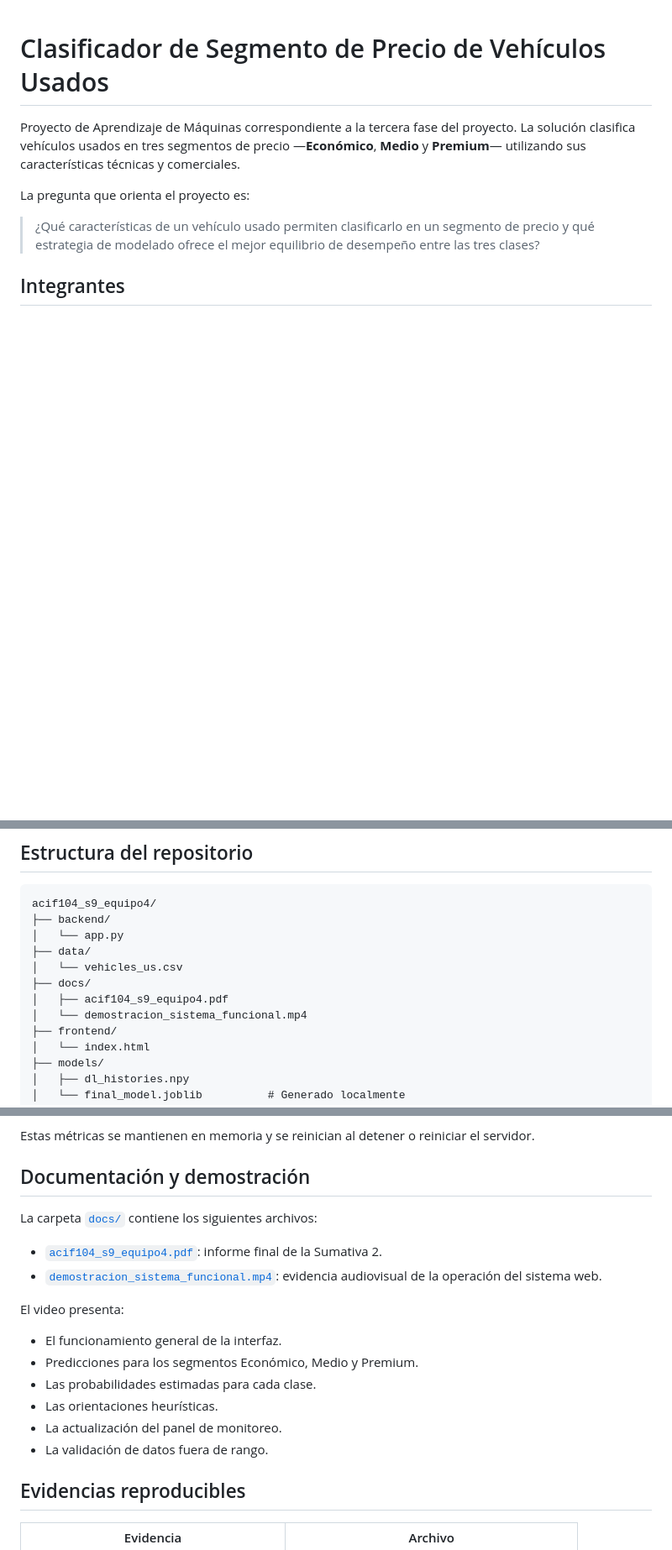
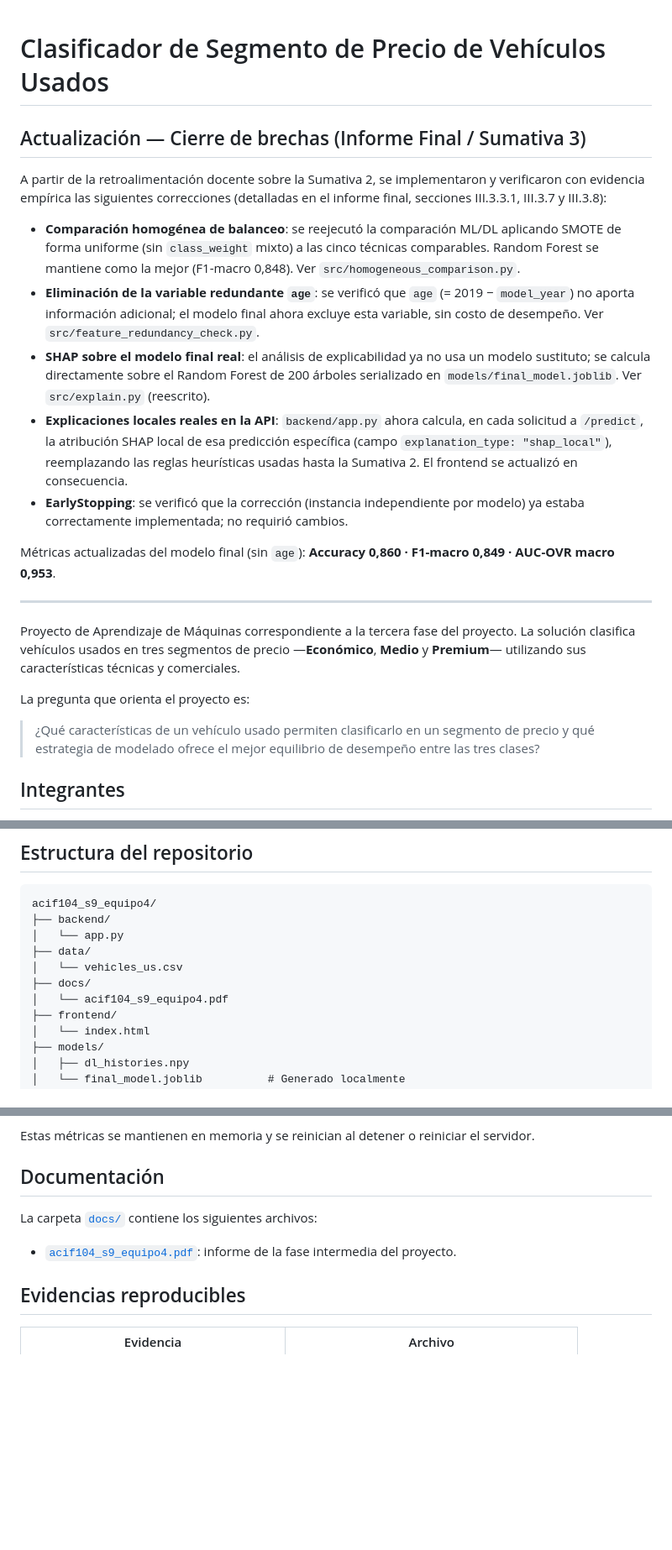
Before and after one commit to niconvc/acif104_s9_equipo4, a Markdown page: README.md, 3 parts joined by grey strips. Shown at 84% size. Drawn GitHub-style; blank space fills up the shorter version.

```diff
--- a/README.md
+++ b/README.md
@@ -1,4 +1,18 @@
 # Clasificador de Segmento de Precio de Vehículos Usados
+
+## Actualización — Cierre de brechas (Informe Final / Sumativa 3)
+
+A partir de la retroalimentación docente sobre la Sumativa 2, se implementaron y verificaron con evidencia empírica las siguientes correcciones (detalladas en el informe final, secciones III.3.3.1, III.3.7 y III.3.8):
+
+- **Comparación homogénea de balanceo**: se reejecutó la comparación ML/DL aplicando SMOTE de forma uniforme (sin `class_weight` mixto) a las cinco técnicas comparables. Random Forest se mantiene como la mejor (F1-macro 0,848). Ver `src/homogeneous_comparison.py`.
+- **Eliminación de la variable redundante `age`**: se verificó que `age` (= 2019 − `model_year`) no aporta información adicional; el modelo final ahora excluye esta variable, sin costo de desempeño. Ver `src/feature_redundancy_check.py`.
+- **SHAP sobre el modelo final real**: el análisis de explicabilidad ya no usa un modelo sustituto; se calcula directamente sobre el Random Forest de 200 árboles serializado en `models/final_model.joblib`. Ver `src/explain.py` (reescrito).
+- **Explicaciones locales reales en la API**: `backend/app.py` ahora calcula, en cada solicitud a `/predict`, la atribución SHAP local de esa predicción específica (campo `explanation_type: "shap_local"`), reemplazando las reglas heurísticas usadas hasta la Sumativa 2. El frontend se actualizó en consecuencia.
+- **EarlyStopping**: se verificó que la corrección (instancia independiente por modelo) ya estaba correctamente implementada; no requirió cambios.
+
+Métricas actualizadas del modelo final (sin `age`): **Accuracy 0,860 · F1-macro 0,849 · AUC-OVR macro 0,953**.
+
+---
 
 Proyecto de Aprendizaje de Máquinas correspondiente a la tercera fase del proyecto. La solución clasifica vehículos usados en tres segmentos de precio —**Económico**, **Medio** y **Premium**— utilizando sus características técnicas y comerciales.
 
@@ -105,8 +119,7 @@ acif104_s9_equipo4/
 ├── data/
 │   └── vehicles_us.csv
 ├── docs/
-│   ├── acif104_s9_equipo4.pdf
-│   └── demostracion_sistema_funcional.mp4
+│   └── acif104_s9_equipo4.pdf
 ├── frontend/
 │   └── index.html
 ├── models/
@@ -503,21 +516,11 @@ El endpoint `/metrics` registra durante la ejecución:
 
 Estas métricas se mantienen en memoria y se reinician al detener o reiniciar el servidor.
 
-## Documentación y demostración
+## Documentación
 
 La carpeta [`docs/`](docs/) contiene los siguientes archivos:
 
-- [`acif104_s9_equipo4.pdf`](docs/acif104_s9_equipo4.pdf): informe final de la Sumativa 2.
-- [`demostracion_sistema_funcional.mp4`](docs/demostracion_sistema_funcional.mp4): evidencia audiovisual de la operación del sistema web.
-
-El video presenta:
-
-- El funcionamiento general de la interfaz.
-- Predicciones para los segmentos Económico, Medio y Premium.
-- Las probabilidades estimadas para cada clase.
-- Las orientaciones heurísticas.
-- La actualización del panel de monitoreo.
-- La validación de datos fuera de rango.
+- [`acif104_s9_equipo4.pdf`](docs/acif104_s9_equipo4.pdf): informe de la fase intermedia del proyecto.
 
 ## Evidencias reproducibles
 
```
Also changed, not shown: other parts of README.md (+1 -2 lines).
